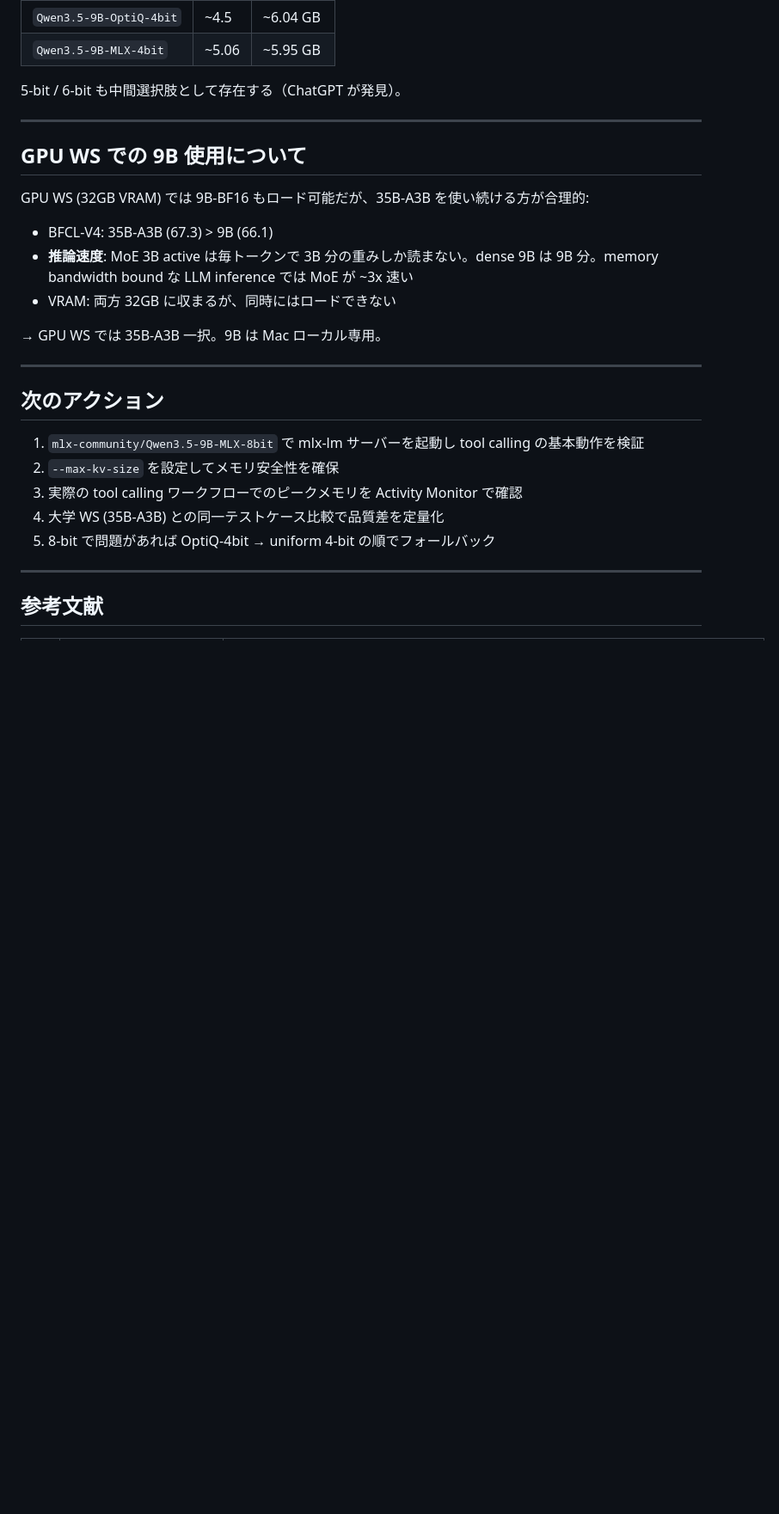
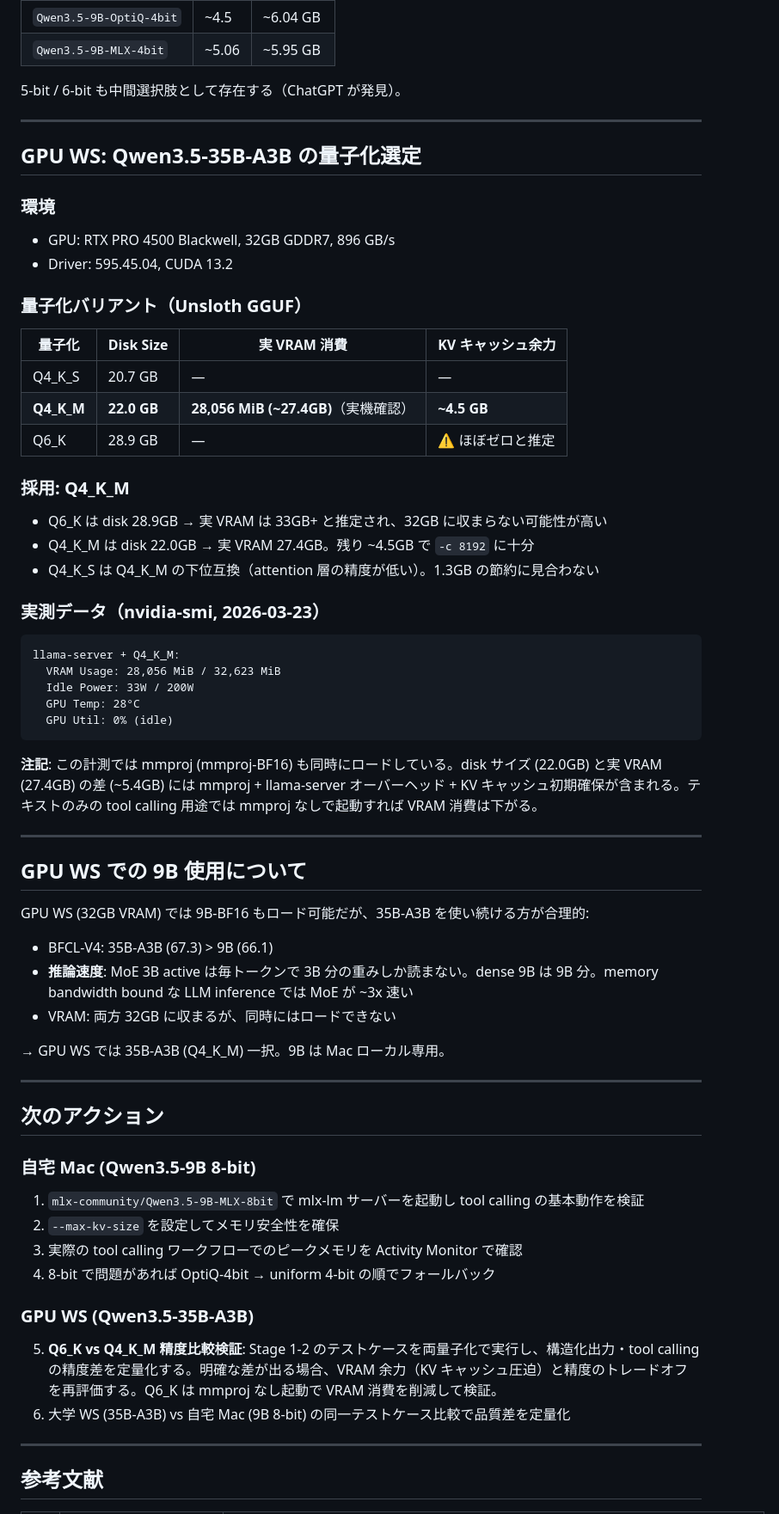
Before and after one commit to nil2013/agentic-system-poc, a Markdown page: docs/research/2026-03-23_qwen35-9b-quantization-strategy.md, the part around the change. Shown at 86% size. Rendered like a GitHub page; blank space fills up the shorter version.

Commit message:
Update quantization strategy: GPU WS実測データ + Q6_K比較検証計画
- Q4_K_M の nvidia-smi 実測値追加（VRAM 28,056MiB、mmproj込み）
- Q6_K vs Q4_K_M 精度比較を Stage 1-2 で実施する方針を追記

Co-Authored-By: Claude Opus 4.6 (1M context) <noreply@anthropic.com>

````diff
--- a/docs/research/2026-03-23_qwen35-9b-quantization-strategy.md
+++ b/docs/research/2026-03-23_qwen35-9b-quantization-strategy.md
@@ -129,6 +129,41 @@ KV キャッシュ（BF16）: ~32KB/token
 
 ---
 
+## GPU WS: Qwen3.5-35B-A3B の量子化選定
+
+### 環境
+
+- GPU: RTX PRO 4500 Blackwell, 32GB GDDR7, 896 GB/s
+- Driver: 595.45.04, CUDA 13.2
+
+### 量子化バリアント（Unsloth GGUF）
+
+| 量子化 | Disk Size | 実 VRAM 消費 | KV キャッシュ余力 |
+|--------|-----------|-------------|-----------------|
+| Q4_K_S | 20.7 GB | — | — |
+| **Q4_K_M** | **22.0 GB** | **28,056 MiB (~27.4GB)**（実機確認） | **~4.5 GB** |
+| Q6_K | 28.9 GB | — | ⚠️ ほぼゼロと推定 |
+
+### 採用: Q4_K_M
+
+- Q6_K は disk 28.9GB → 実 VRAM は 33GB+ と推定され、32GB に収まらない可能性が高い
+- Q4_K_M は disk 22.0GB → 実 VRAM 27.4GB。残り ~4.5GB で `-c 8192` に十分
+- Q4_K_S は Q4_K_M の下位互換（attention 層の精度が低い）。1.3GB の節約に見合わない
+
+### 実測データ（nvidia-smi, 2026-03-23）
+
+```
+llama-server + Q4_K_M:
+  VRAM Usage: 28,056 MiB / 32,623 MiB
+  Idle Power: 33W / 200W
+  GPU Temp: 28°C
+  GPU Util: 0% (idle)
+```
+
+**注記**: この計測では mmproj (mmproj-BF16) も同時にロードしている。disk サイズ (22.0GB) と実 VRAM (27.4GB) の差 (~5.4GB) には mmproj + llama-server オーバーヘッド + KV キャッシュ初期確保が含まれる。テキストのみの tool calling 用途では mmproj なしで起動すれば VRAM 消費は下がる。
+
+---
+
 ## GPU WS での 9B 使用について
 
 GPU WS (32GB VRAM) では 9B-BF16 もロード可能だが、35B-A3B を使い続ける方が合理的:
@@ -137,17 +172,21 @@ GPU WS (32GB VRAM) では 9B-BF16 もロード可能だが、35B-A3B を使い
 - **推論速度**: MoE 3B active は毎トークンで 3B 分の重みしか読まない。dense 9B は 9B 分。memory bandwidth bound な LLM inference では MoE が ~3x 速い
 - VRAM: 両方 32GB に収まるが、同時にはロードできない
 
-→ GPU WS では 35B-A3B 一択。9B は Mac ローカル専用。
+→ GPU WS では 35B-A3B (Q4_K_M) 一択。9B は Mac ローカル専用。
 
 ---
 
 ## 次のアクション
 
+### 自宅 Mac (Qwen3.5-9B 8-bit)
 1. `mlx-community/Qwen3.5-9B-MLX-8bit` で mlx-lm サーバーを起動し tool calling の基本動作を検証
 2. `--max-kv-size` を設定してメモリ安全性を確保
 3. 実際の tool calling ワークフローでのピークメモリを Activity Monitor で確認
-4. 大学 WS (35B-A3B) との同一テストケース比較で品質差を定量化
-5. 8-bit で問題があれば OptiQ-4bit → uniform 4-bit の順でフォールバック
+4. 8-bit で問題があれば OptiQ-4bit → uniform 4-bit の順でフォールバック
+
+### GPU WS (Qwen3.5-35B-A3B)
+5. **Q6_K vs Q4_K_M 精度比較検証**: Stage 1-2 のテストケースを両量子化で実行し、構造化出力・tool calling の精度差を定量化する。明確な差が出る場合、VRAM 余力（KV キャッシュ圧迫）と精度のトレードオフを再評価する。Q6_K は mmproj なし起動で VRAM 消費を削減して検証。
+6. 大学 WS (35B-A3B) vs 自宅 Mac (9B 8-bit) の同一テストケース比較で品質差を定量化
 
 ---
 
````
